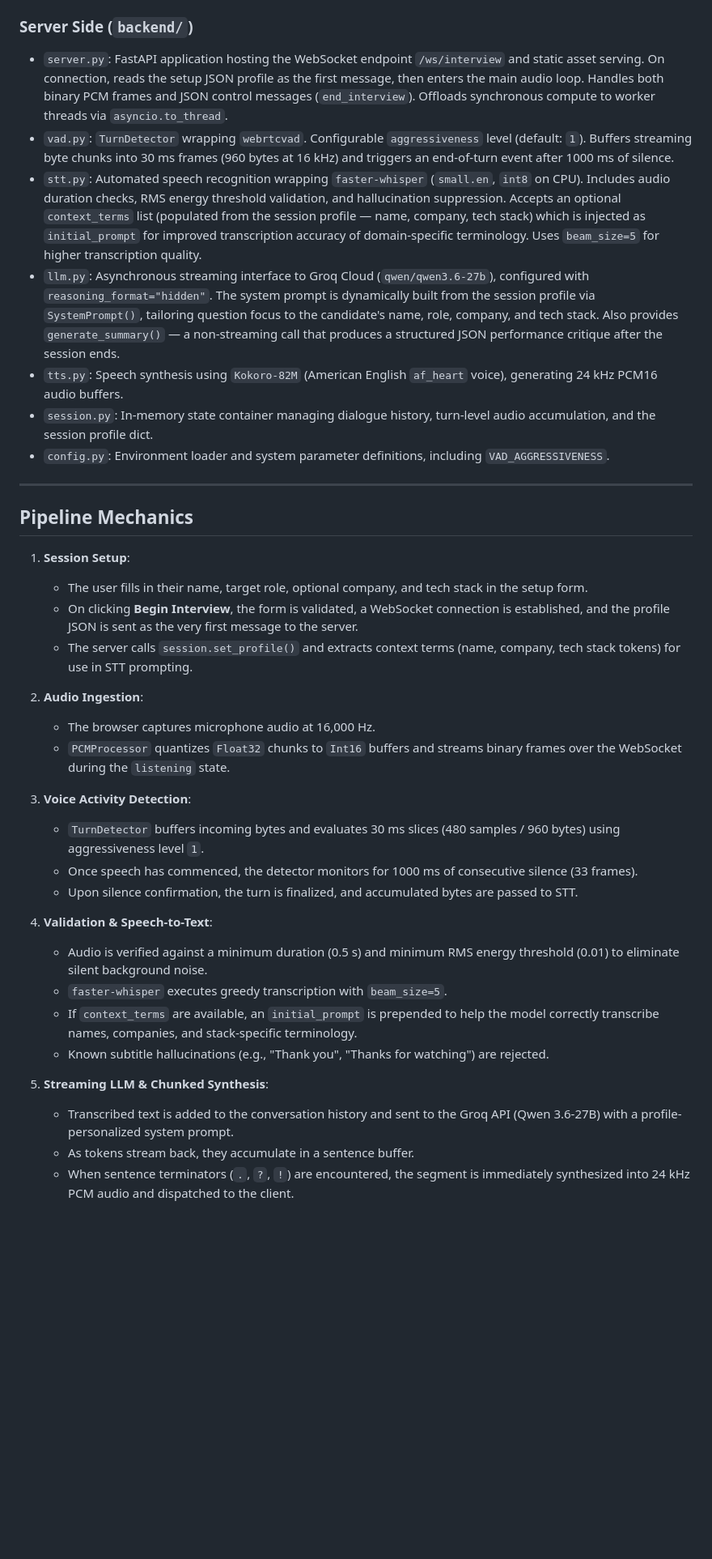
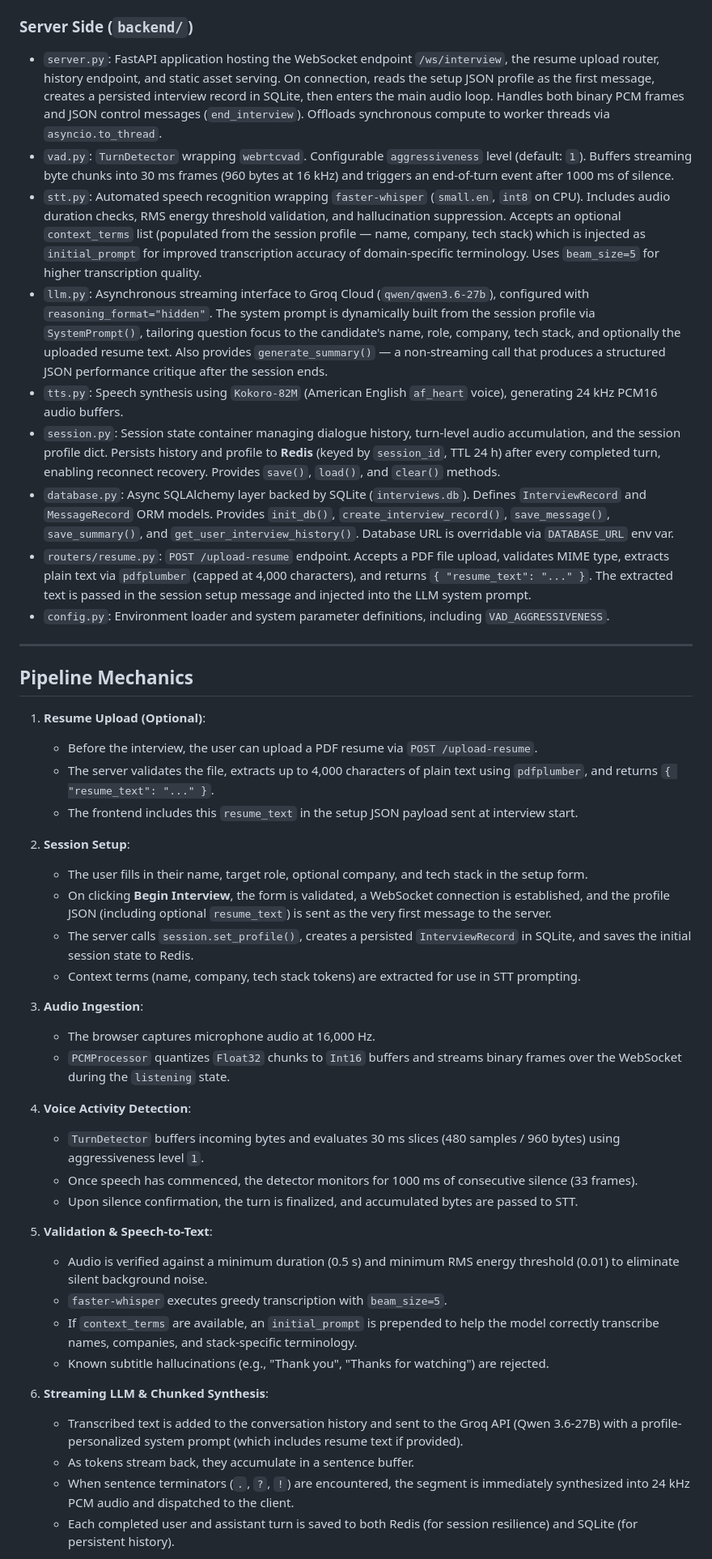
Before and after one commit to paramnarayan/AI-Interviewer, a Markdown page: README.md, the part around one of its changes. Shown at 81% size. GitHub-like rendering; blank space fills up the shorter version.

Commit message:
docs: update README to reflect resume upload, SQLite persistence, and Redis session features

```diff
--- a/README.md
+++ b/README.md
@@ -111,40 +119,49 @@ A canvas-based animation emits concentric ripple rings outward from the orb duri
 
 ### Server Side (`backend/`)
 
-- `server.py`: FastAPI application hosting the WebSocket endpoint `/ws/interview` and static asset serving. On connection, reads the setup JSON profile as the first message, then enters the main audio loop. Handles both binary PCM frames and JSON control messages (`end_interview`). Offloads synchronous compute to worker threads via `asyncio.to_thread`.
+- `server.py`: FastAPI application hosting the WebSocket endpoint `/ws/interview`, the resume upload router, history endpoint, and static asset serving. On connection, reads the setup JSON profile as the first message, creates a persisted interview record in SQLite, then enters the main audio loop. Handles both binary PCM frames and JSON control messages (`end_interview`). Offloads synchronous compute to worker threads via `asyncio.to_thread`.
 - `vad.py`: `TurnDetector` wrapping `webrtcvad`. Configurable `aggressiveness` level (default: `1`). Buffers streaming byte chunks into 30 ms frames (960 bytes at 16 kHz) and triggers an end-of-turn event after 1000 ms of silence.
 - `stt.py`: Automated speech recognition wrapping `faster-whisper` (`small.en`, `int8` on CPU). Includes audio duration checks, RMS energy threshold validation, and hallucination suppression. Accepts an optional `context_terms` list (populated from the session profile — name, company, tech stack) which is injected as `initial_prompt` for improved transcription accuracy of domain-specific terminology. Uses `beam_size=5` for higher transcription quality.
-- `llm.py`: Asynchronous streaming interface to Groq Cloud (`qwen/qwen3.6-27b`), configured with `reasoning_format="hidden"`. The system prompt is dynamically built from the session profile via `SystemPrompt()`, tailoring question focus to the candidate's name, role, company, and tech stack. Also provides `generate_summary()` — a non-streaming call that produces a structured JSON performance critique after the session ends.
+- `llm.py`: Asynchronous streaming interface to Groq Cloud (`qwen/qwen3.6-27b`), configured with `reasoning_format="hidden"`. The system prompt is dynamically built from the session profile via `SystemPrompt()`, tailoring question focus to the candidate's name, role, company, tech stack, and optionally the uploaded resume text. Also provides `generate_summary()` — a non-streaming call that produces a structured JSON performance critique after the session ends.
 - `tts.py`: Speech synthesis using `Kokoro-82M` (American English `af_heart` voice), generating 24 kHz PCM16 audio buffers.
-- `session.py`: In-memory state container managing dialogue history, turn-level audio accumulation, and the session profile dict.
+- `session.py`: Session state container managing dialogue history, turn-level audio accumulation, and the session profile dict. Persists history and profile to **Redis** (keyed by `session_id`, TTL 24 h) after every completed turn, enabling reconnect recovery. Provides `save()`, `load()`, and `clear()` methods.
+- `database.py`: Async SQLAlchemy layer backed by SQLite (`interviews.db`). Defines `InterviewRecord` and `MessageRecord` ORM models. Provides `init_db()`, `create_interview_record()`, `save_message()`, `save_summary()`, and `get_user_interview_history()`. Database URL is overridable via `DATABASE_URL` env var.
+- `routers/resume.py`: `POST /upload-resume` endpoint. Accepts a PDF file upload, validates MIME type, extracts plain text via `pdfplumber` (capped at 4,000 characters), and returns `{ "resume_text": "..." }`. The extracted text is passed in the session setup message and injected into the LLM system prompt.
 - `config.py`: Environment loader and system parameter definitions, including `VAD_AGGRESSIVENESS`.
 
 ---
 
 ## Pipeline Mechanics
 
-1. **Session Setup**:
+1. **Resume Upload (Optional)**:
+   - Before the interview, the user can upload a PDF resume via `POST /upload-resume`.
+   - The server validates the file, extracts up to 4,000 characters of plain text using `pdfplumber`, and returns `{ "resume_text": "..." }`.
+   - The frontend includes this `resume_text` in the setup JSON payload sent at interview start.
+
+2. **Session Setup**:
    - The user fills in their name, target role, optional company, and tech stack in the setup form.
-   - On clicking **Begin Interview**, the form is validated, a WebSocket connection is established, and the profile JSON is sent as the very first message to the server.
-   - The server calls `session.set_profile()` and extracts context terms (name, company, tech stack tokens) for use in STT prompting.
+   - On clicking **Begin Interview**, the form is validated, a WebSocket connection is established, and the profile JSON (including optional `resume_text`) is sent as the very first message to the server.
+   - The server calls `session.set_profile()`, creates a persisted `InterviewRecord` in SQLite, and saves the initial session state to Redis.
+   - Context terms (name, company, tech stack tokens) are extracted for use in STT prompting.
 
-2. **Audio Ingestion**:
+3. **Audio Ingestion**:
    - The browser captures microphone audio at 16,000 Hz.
    - `PCMProcessor` quantizes `Float32` chunks to `Int16` buffers and streams binary frames over the WebSocket during the `listening` state.
 
-3. **Voice Activity Detection**:
+4. **Voice Activity Detection**:
    - `TurnDetector` buffers incoming bytes and evaluates 30 ms slices (480 samples / 960 bytes) using aggressiveness level `1`.
    - Once speech has commenced, the detector monitors for 1000 ms of consecutive silence (33 frames).
    - Upon silence confirmation, the turn is finalized, and accumulated bytes are passed to STT.
 
-4. **Validation & Speech-to-Text**:
+5. **Validation & Speech-to-Text**:
    - Audio is verified against a minimum duration (0.5 s) and minimum RMS energy threshold (0.01) to eliminate silent background noise.
    - `faster-whisper` executes greedy transcription with `beam_size=5`.
    - If `context_terms` are available, an `initial_prompt` is prepended to help the model correctly transcribe names, companies, and stack-specific terminology.
    - Known subtitle hallucinations (e.g., "Thank you", "Thanks for watching") are rejected.
 
-5. **Streaming LLM & Chunked Synthesis**:
-   - Transcribed text is added to the conversation history and sent to the Groq API (Qwen 3.6-27B) with a profile-personalized system prompt.
+6. **Streaming LLM & Chunked Synthesis**:
+   - Transcribed text is added to the conversation history and sent to the Groq API (Qwen 3.6-27B) with a profile-personalized system prompt (which includes resume text if provided).
    - As tokens stream back, they accumulate in a sentence buffer.
    - When sentence terminators (`.`, `?`, `!`) are encountered, the segment is immediately synthesized into 24 kHz PCM audio and dispatched to the client.
+   - Each completed user and assistant turn is saved to both Redis (for session resilience) and SQLite (for persistent history).
 
```
Also changed, not shown: other parts of README.md (+58 -13 lines).
